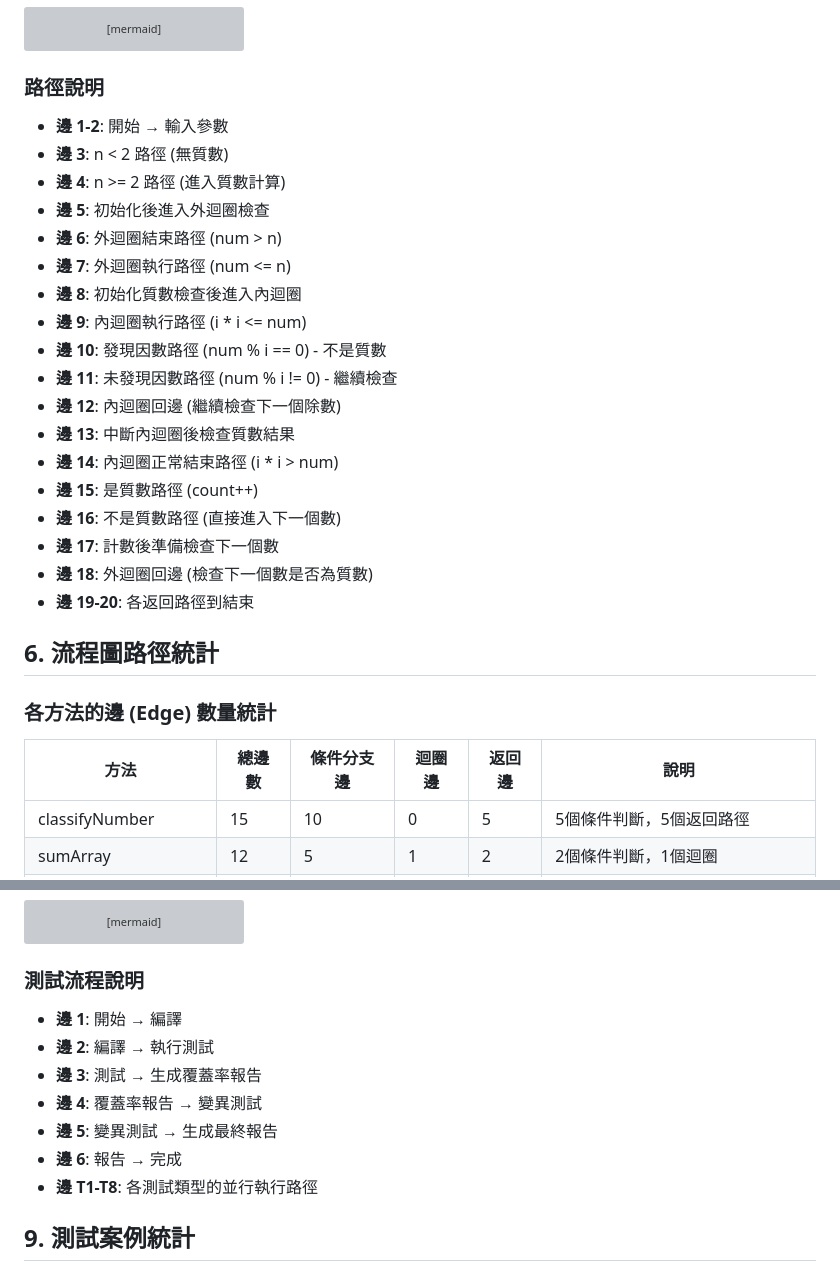
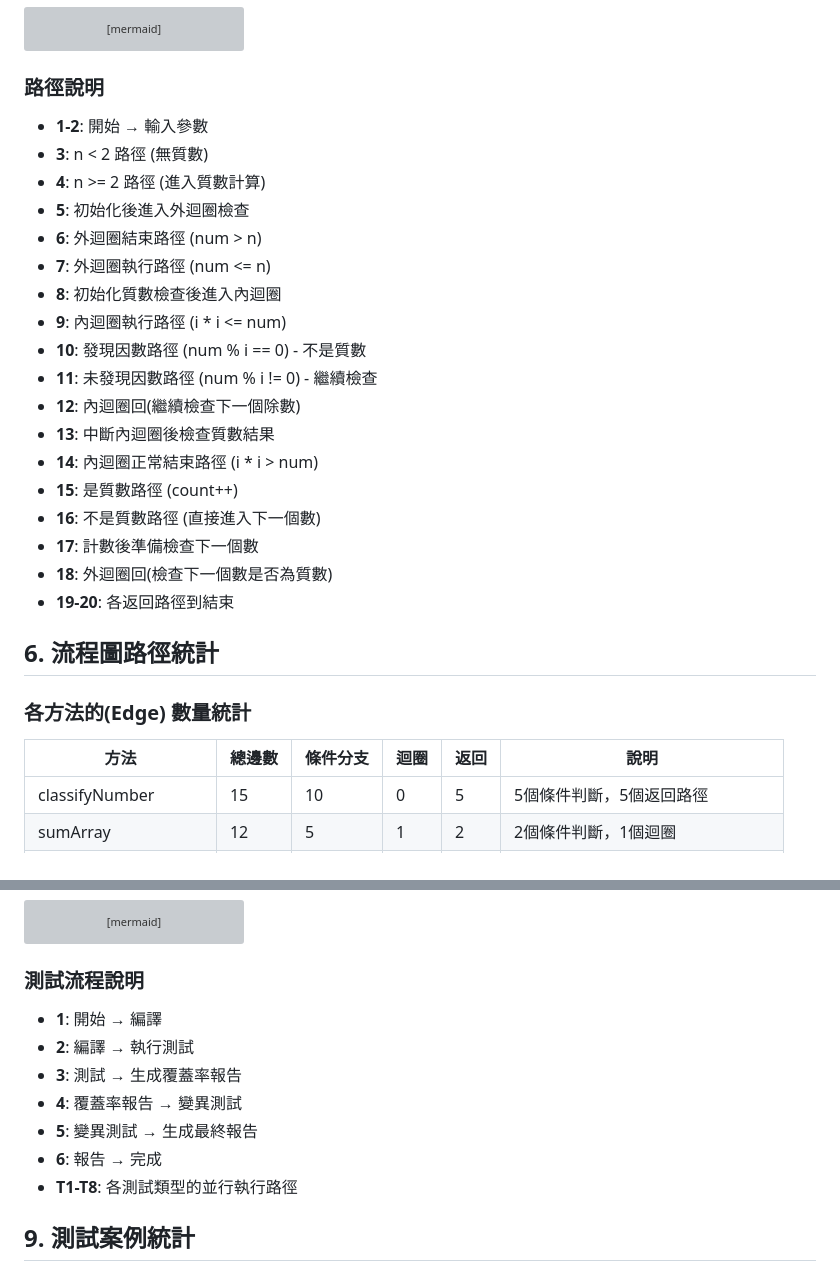
Before and after one commit to leecheenbao/ntou-sfm-homework, a Markdown page: test_report_flow.md, 2 parts joined by grey strips. Rendered like a GitHub page; grey boxes are pictures that could not be loaded.

````diff
--- a/test_report_flow.md
+++ b/test_report_flow.md
@@ -150,30 +150,30 @@ flowchart TD
 ```
 
 ### 路徑說明
-- **邊 1-2**: 開始 → 輸入參數
-- **邊 3**: n < 2 路徑 (無質數)
-- **邊 4**: n >= 2 路徑 (進入質數計算)
-- **邊 5**: 初始化後進入外迴圈檢查
-- **邊 6**: 外迴圈結束路徑 (num > n)
-- **邊 7**: 外迴圈執行路徑 (num <= n)
-- **邊 8**: 初始化質數檢查後進入內迴圈
-- **邊 9**: 內迴圈執行路徑 (i * i <= num)
-- **邊 10**: 發現因數路徑 (num % i == 0) - 不是質數
-- **邊 11**: 未發現因數路徑 (num % i != 0) - 繼續檢查
-- **邊 12**: 內迴圈回邊 (繼續檢查下一個除數)
-- **邊 13**: 中斷內迴圈後檢查質數結果
-- **邊 14**: 內迴圈正常結束路徑 (i * i > num)
-- **邊 15**: 是質數路徑 (count++)
-- **邊 16**: 不是質數路徑 (直接進入下一個數)
-- **邊 17**: 計數後準備檢查下一個數
-- **邊 18**: 外迴圈回邊 (檢查下一個數是否為質數)
-- **邊 19-20**: 各返回路徑到結束
+- **1-2**: 開始 → 輸入參數
+- **3**: n < 2 路徑 (無質數)
+- **4**: n >= 2 路徑 (進入質數計算)
+- **5**: 初始化後進入外迴圈檢查
+- **6**: 外迴圈結束路徑 (num > n)
+- **7**: 外迴圈執行路徑 (num <= n)
+- **8**: 初始化質數檢查後進入內迴圈
+- **9**: 內迴圈執行路徑 (i * i <= num)
+- **10**: 發現因數路徑 (num % i == 0) - 不是質數
+- **11**: 未發現因數路徑 (num % i != 0) - 繼續檢查
+- **12**: 內迴圈回(繼續檢查下一個除數)
+- **13**: 中斷內迴圈後檢查質數結果
+- **14**: 內迴圈正常結束路徑 (i * i > num)
+- **15**: 是質數路徑 (count++)
+- **16**: 不是質數路徑 (直接進入下一個數)
+- **17**: 計數後準備檢查下一個數
+- **18**: 外迴圈回(檢查下一個數是否為質數)
+- **19-20**: 各返回路徑到結束
 
 ## 6. 流程圖路徑統計
 
-### 各方法的邊 (Edge) 數量統計
+### 各方法的(Edge) 數量統計
 
-| 方法 | 總邊數 | 條件分支邊 | 迴圈邊 | 返回邊 | 說明 |
+| 方法 | 總邊數 | 條件分支| 迴圈| 返回| 說明 |
 |------|--------|-----------|--------|--------|------|
 | classifyNumber | 15 | 10 | 0 | 5 | 5個條件判斷，5個返回路徑 |
 | sumArray | 12 | 5 | 1 | 2 | 2個條件判斷，1個迴圈 |
@@ -227,13 +227,13 @@ flowchart TD
 ```
 
 ### 測試流程說明
-- **邊 1**: 開始 → 編譯
-- **邊 2**: 編譯 → 執行測試
-- **邊 3**: 測試 → 生成覆蓋率報告
-- **邊 4**: 覆蓋率報告 → 變異測試
-- **邊 5**: 變異測試 → 生成最終報告
-- **邊 6**: 報告 → 完成
-- **邊 T1-T8**: 各測試類型的並行執行路徑
+- **1**: 開始 → 編譯
+- **2**: 編譯 → 執行測試
+- **3**: 測試 → 生成覆蓋率報告
+- **4**: 覆蓋率報告 → 變異測試
+- **5**: 變異測試 → 生成最終報告
+- **6**: 報告 → 完成
+- **T1-T8**: 各測試類型的並行執行路徑
 
 ## 9. 測試案例統計
 
````
Also changed, not shown: other parts of test_report_flow.md (+39 -39 lines).
